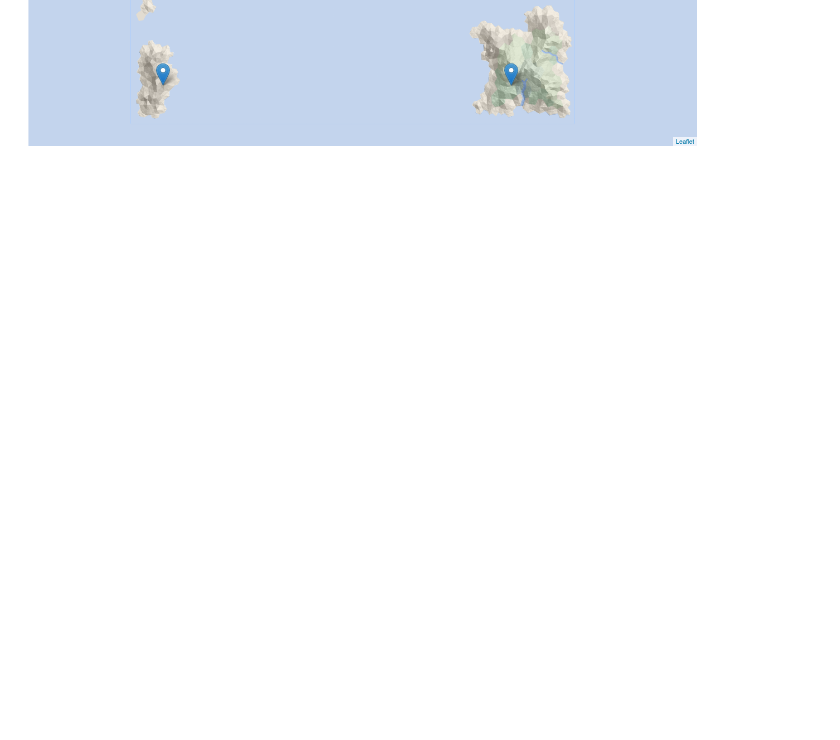
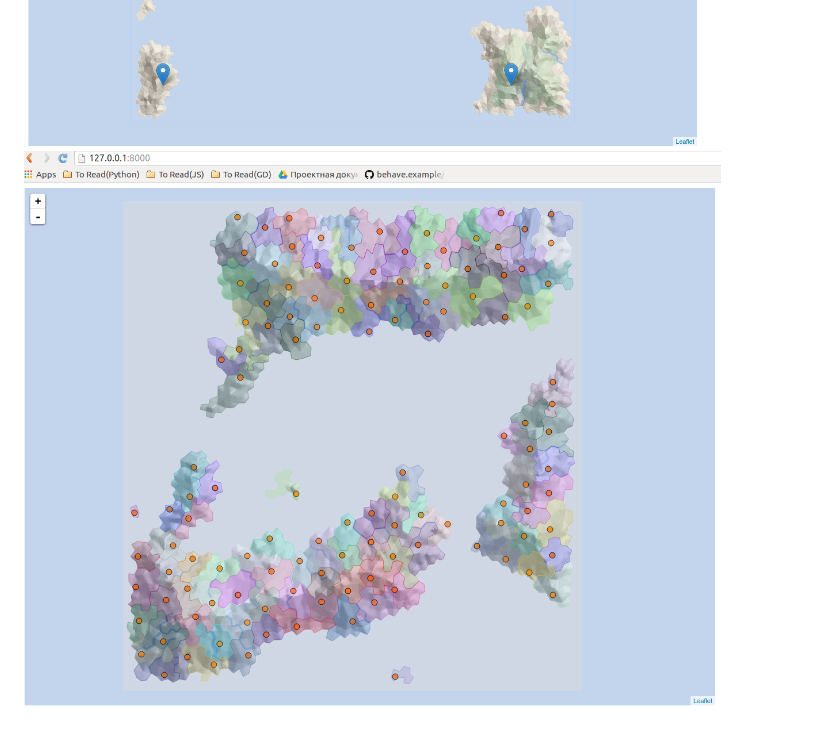
Before and after one commit to Alerion/fantasy_map, a Markdown page: README.md, the part around the change. GitHub-like rendering; pictures changed too: screenshots/map4.png (added); blank space fills up the shorter version.

```diff
--- a/README.md
+++ b/README.md
@@ -63,3 +63,4 @@ https://docs.djangoproject.com/en/1.8/ref/contrib/gis/install/
 ![Alt text](/screenshots/map1.png?raw=true "")
 ![Alt text](/screenshots/map2.png?raw=true "")
 ![Alt text](/screenshots/map3.png?raw=true "")
+![Alt text](/screenshots/map4.png?raw=true "")
```
Also changed, not shown: 12 other files.
